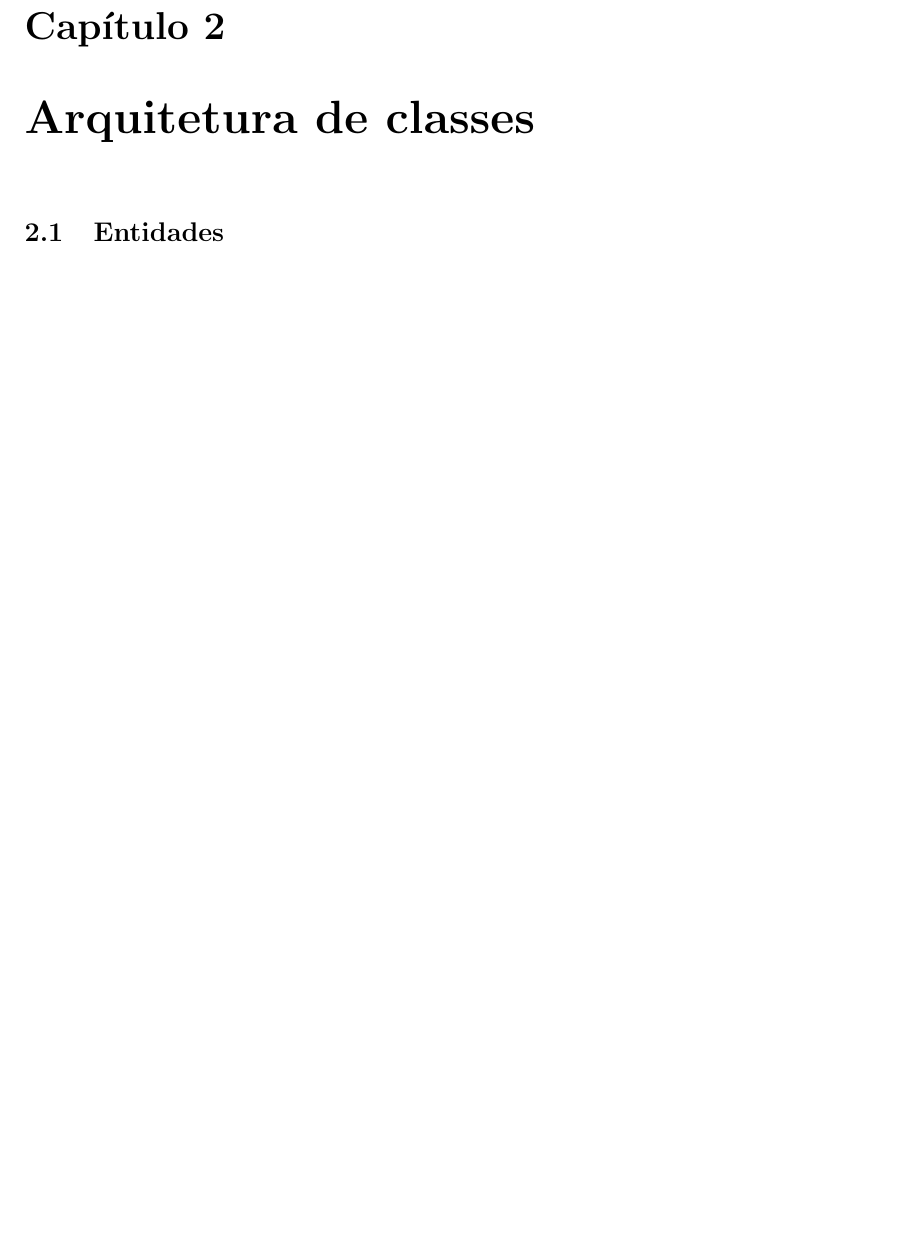
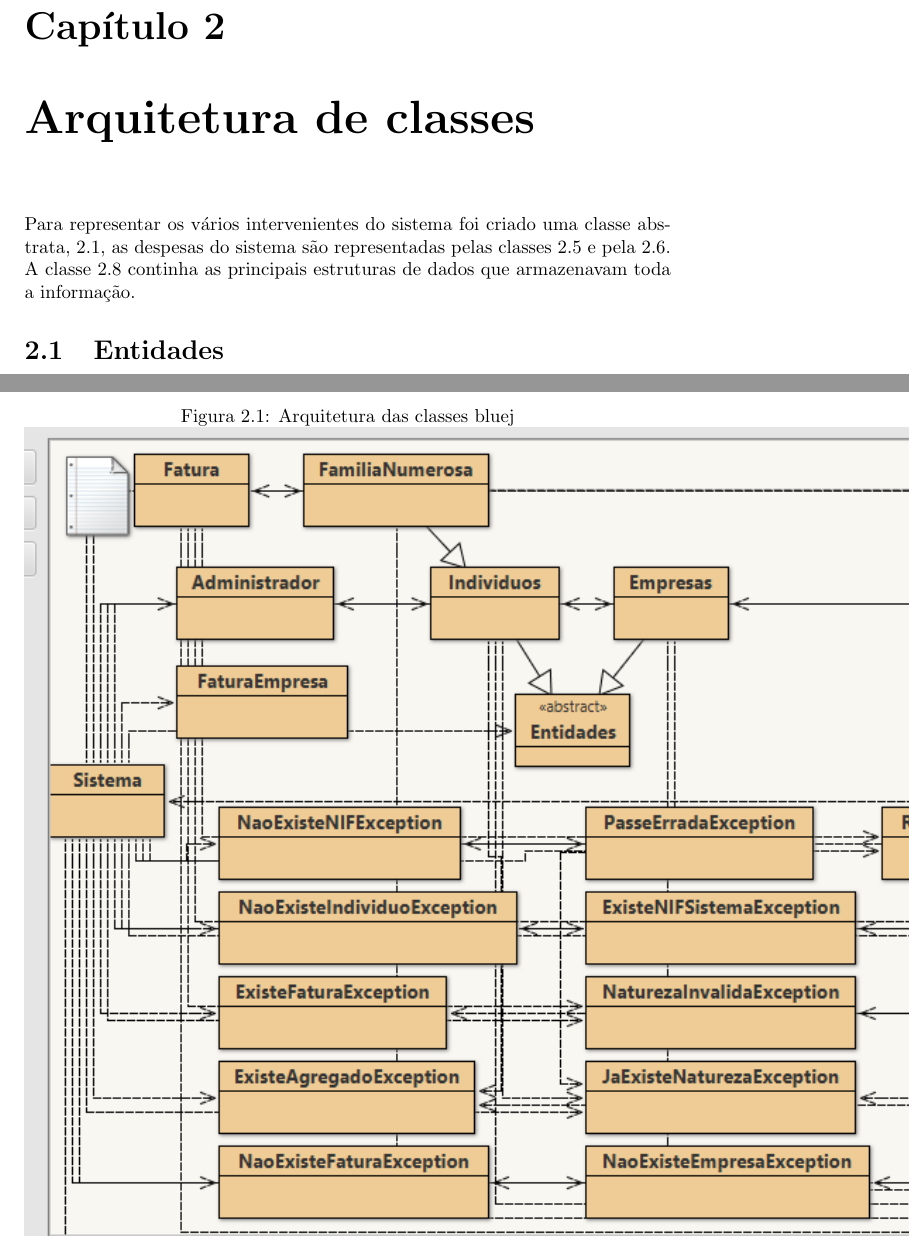
Before and after one commit to LFCC98/POO, a LaTeX document (relatorio.tex): part of page 4 of 9 before the commit and two parts of pages 4 and 7 of 10 after it, the two joined at a grey line, cut so that both start at the same text, the shorter picture padded with empty space. Compiled offline with pdfLaTeX.

Commit message:
Desenvolvi o relatorio

```diff
--- a/relatorio.tex
+++ b/relatorio.tex
@@ -26,6 +26,15 @@
 Neste projeto realizado no âmbito de \emph{Programação Orientada a Objetos}, foi proposto a criação de uma aplicação, identica ao \emph{e-fatura}, que permitia aos contibuintes aceder às suas faturas e às empresas aceder às faturas que inseriam no sistema, bem como calcular o valor deduzido das faturas. A aplicação tinha de fornecer diversos mecanismos para que o utilizador tivesse acesso a toda a informação relativa a este.
 
 \chapter{Arquitetura de classes}\label{Arquitetura}
+
+Para representar os vários intervenientes do sistema foi criado uma classe abstrata, \ref{entidades}, as despesas do sistema são representadas pelas classes \ref{Fatura} e pela \ref{FatEmpresa}. A classe \ref{Sistema} continha as principais estruturas de dados que armazenavam toda a informação.
+
+\begin{figure}[h]
+\caption{Arquitetura das classes bluej}
+\centering
+\includegraphics{classes}
+\label{menu0}
+\end{figure}
 
 \section{Entidades}\label{entidades}
 
```
Also changed, not shown: classes.png (added).
